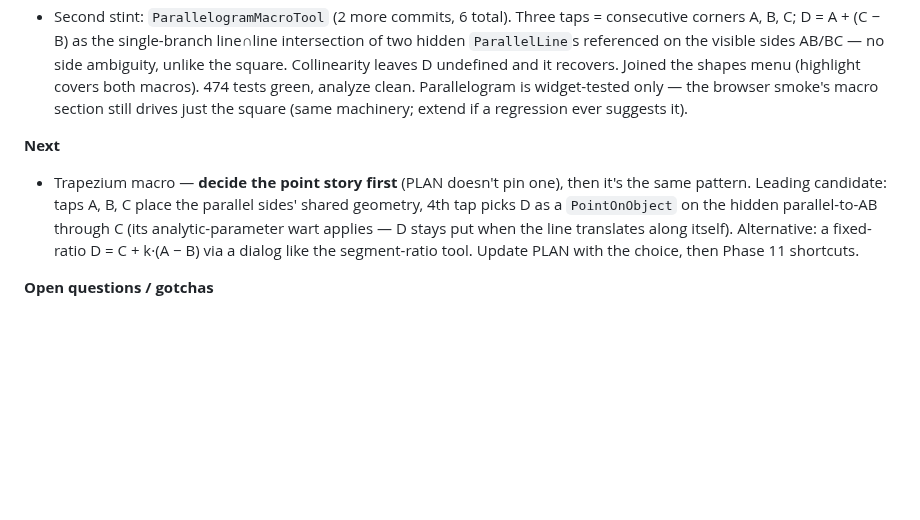
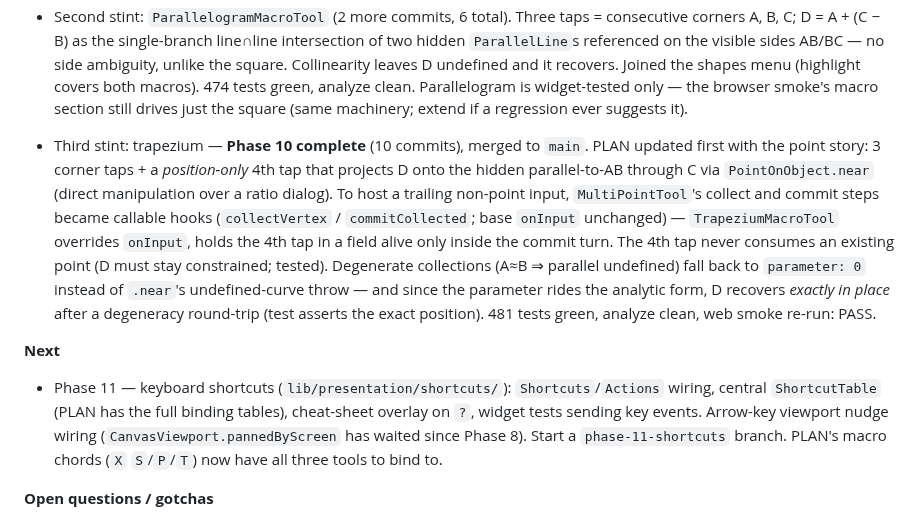
Before and after one commit to steveSuave/regula, a Markdown page: docs/STATUS.md, the part around the change. Drawn GitHub-style; blank space fills up the shorter version.

Commit message:
Phase 10 complete: Session 14 STATUS + trapezium TODO tick
Co-Authored-By: Claude Fable 5 <noreply@anthropic.com>

```diff
--- a/docs/STATUS.md
+++ b/docs/STATUS.md
@@ -16,8 +16,10 @@ Write a fresh entry at the end of every session, before stopping. Do not edit ol
 - Web smoke extended (`tool/web_smoke/drive.js`, release build served statically per the Session 13 rule): square renders all four sides + corner dots; hidden perpendiculars leave no pixels past the side extents (side BC lies *on* perpB's carrier, so beyond-extent pixels are the discriminator); hidden circles invisible; interior empty. SMOKE PASS.
 - Second stint: `ParallelogramMacroTool` (2 more commits, 6 total). Three taps = consecutive corners A, B, C; D = A + (C − B) as the single-branch line∩line intersection of two hidden `ParallelLine`s referenced on the visible sides AB/BC — no side ambiguity, unlike the square. Collinearity leaves D undefined and it recovers. Joined the shapes menu (highlight covers both macros). 474 tests green, analyze clean. Parallelogram is widget-tested only — the browser smoke's macro section still drives just the square (same machinery; extend if a regression ever suggests it).
 
+- Third stint: trapezium — **Phase 10 complete** (10 commits), merged to `main`. PLAN updated first with the point story: 3 corner taps + a *position-only* 4th tap that projects D onto the hidden parallel-to-AB through C via `PointOnObject.near` (direct manipulation over a ratio dialog). To host a trailing non-point input, `MultiPointTool`'s collect and commit steps became callable hooks (`collectVertex` / `commitCollected`; base `onInput` unchanged) — `TrapeziumMacroTool` overrides `onInput`, holds the 4th tap in a field alive only inside the commit turn. The 4th tap never consumes an existing point (D must stay constrained; tested). Degenerate collections (A≈B ⇒ parallel undefined) fall back to `parameter: 0` instead of `.near`'s undefined-curve throw — and since the parameter rides the analytic form, D recovers *exactly in place* after a degeneracy round-trip (test asserts the exact position). 481 tests green, analyze clean, web smoke re-run: PASS.
+
 **Next**
-- Trapezium macro — **decide the point story first** (PLAN doesn't pin one), then it's the same pattern. Leading candidate: taps A, B, C place the parallel sides' shared geometry, 4th tap picks D as a `PointOnObject` on the hidden parallel-to-AB through C (its analytic-parameter wart applies — D stays put when the line translates along itself). Alternative: a fixed-ratio D = C + k·(A − B) via a dialog like the segment-ratio tool. Update PLAN with the choice, then Phase 11 shortcuts.
+- Phase 11 — keyboard shortcuts (`lib/presentation/shortcuts/`): `Shortcuts`/`Actions` wiring, central `ShortcutTable` (PLAN has the full binding tables), cheat-sheet overlay on `?`, widget tests sending key events. Arrow-key viewport nudge wiring (`CanvasViewport.pannedByScreen` has waited since Phase 8). Start a `phase-11-shortcuts` branch. PLAN's macro chords (`X` `S`/`P`/`T`) now have all three tools to bind to.
 
 **Open questions / gotchas**
 - Popup menus that would overflow the right window edge open shifted *left* of their button — the smoke script clicks left of the icon for the shapes menu, unlike the file menu. Any future menu near the right edge needs the same treatment.
```
Also changed, not shown: docs/TODO.md (+1 -1 lines).
